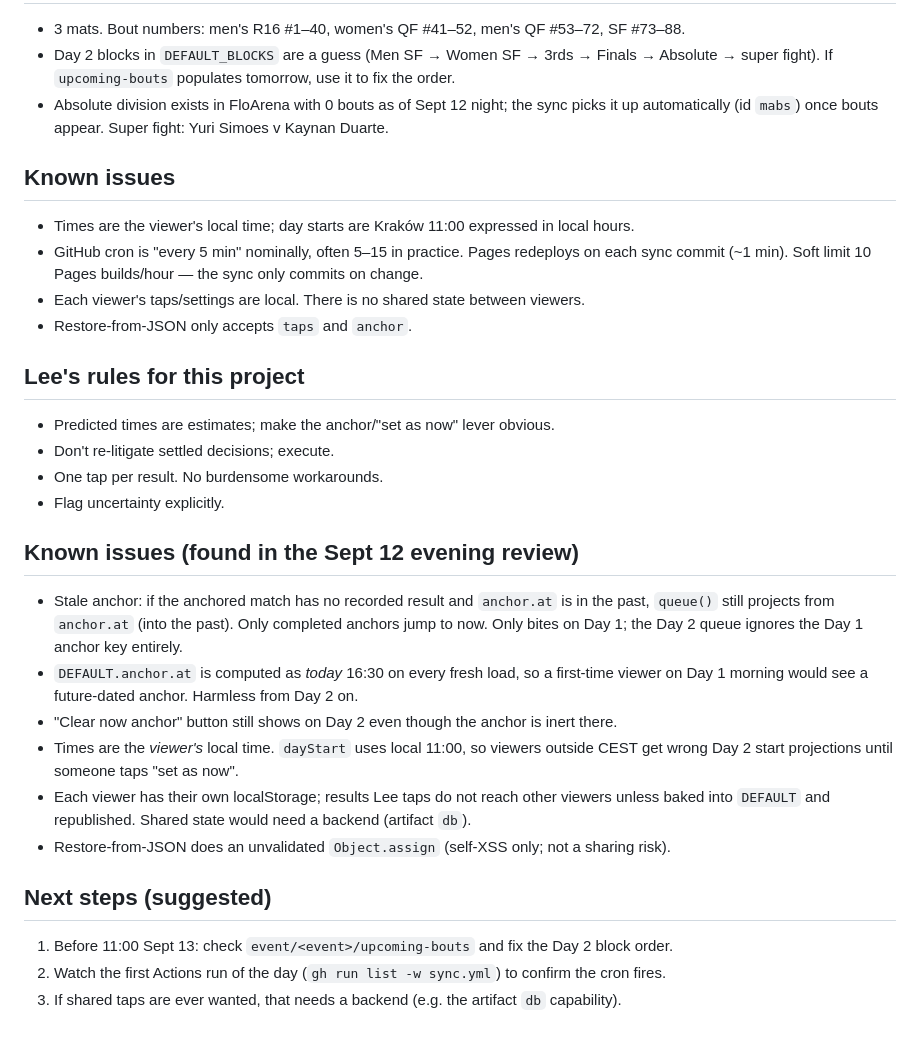
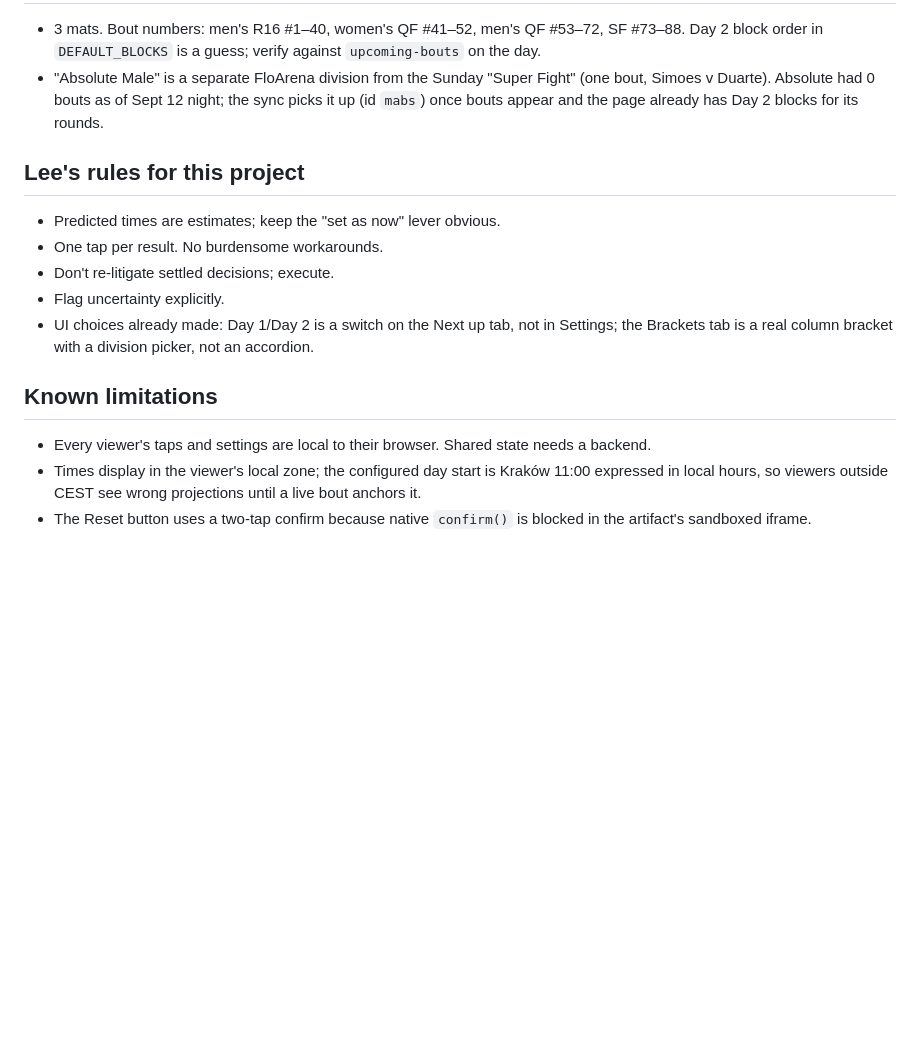
Before and after one commit to losojos27/bjj-tournament-tracker, a Markdown page: CLAUDE.md, the part around one of its changes. GitHub-like rendering; blank space fills up the shorter version.

Commit message:
Rewrite CLAUDE.md for the live-feed architecture
Co-Authored-By: Claude Fable 5.1 <noreply@anthropic.com>
Claude-Session: https://claude.ai/code/session_01UhjtbAf2KYi6BSueT6TCfT

```diff
--- a/CLAUDE.md
+++ b/CLAUDE.md
@@ -50,36 +88,22 @@ while Lee was in the arena; moved here Sept 12 evening so it can be hosted and i
 - 3 mats. Bout numbers: men's R16 #1–40, women's QF #41–52, men's QF #53–72, SF #73–88.
-- Day 2 blocks in `DEFAULT_BLOCKS` are a guess (Men SF → Women SF → 3rds → Finals → Absolute →
-  super fight). If `upcoming-bouts` populates tomorrow, use it to fix the order.
-- Absolute division exists in FloArena with 0 bouts as of Sept 12 night; the sync picks it up
-  automatically (id `mabs`) once bouts appear. Super fight: Yuri Simoes v Kaynan Duarte.
-
-## Known issues
-- Times are the viewer's local time; day starts are Kraków 11:00 expressed in local hours.
-- GitHub cron is "every 5 min" nominally, often 5–15 in practice. Pages redeploys on each
-  sync commit (~1 min). Soft limit 10 Pages builds/hour — the sync only commits on change.
-- Each viewer's taps/settings are local. There is no shared state between viewers.
-- Restore-from-JSON only accepts `taps` and `anchor`.
+  Day 2 block order in `DEFAULT_BLOCKS` is a guess; verify against `upcoming-bouts` on the day.
+- "Absolute Male" is a separate FloArena division from the Sunday "Super Fight" (one bout,
+  Simoes v Duarte). Absolute had 0 bouts as of Sept 12 night; the sync picks it up (id `mabs`)
+  once bouts appear and the page already has Day 2 blocks for its rounds.
 
 ## Lee's rules for this project
-- Predicted times are estimates; make the anchor/"set as now" lever obvious.
+
+- Predicted times are estimates; keep the "set as now" lever obvious.
+- One tap per result. No burdensome workarounds.
 - Don't re-litigate settled decisions; execute.
-- One tap per result. No burdensome workarounds.
 - Flag uncertainty explicitly.
+- UI choices already made: Day 1/Day 2 is a switch on the Next up tab, not in Settings; the
+  Brackets tab is a real column bracket with a division picker, not an accordion.
 
-## Known issues (found in the Sept 12 evening review)
-- Stale anchor: if the anchored match has no recorded result and `anchor.at` is in the past,
-  `queue()` still projects from `anchor.at` (into the past). Only completed anchors jump to now.
-  Only bites on Day 1; the Day 2 queue ignores the Day 1 anchor key entirely.
-- `DEFAULT.anchor.at` is computed as *today* 16:30 on every fresh load, so a first-time viewer
-  on Day 1 morning would see a future-dated anchor. Harmless from Day 2 on.
-- "Clear now anchor" button still shows on Day 2 even though the anchor is inert there.
-- Times are the *viewer's* local time. `dayStart` uses local 11:00, so viewers outside CEST
-  get wrong Day 2 start projections until someone taps "set as now".
-- Each viewer has their own localStorage; results Lee taps do not reach other viewers unless
-  baked into `DEFAULT` and republished. Shared state would need a backend (artifact `db`).
-- Restore-from-JSON does an unvalidated `Object.assign` (self-XSS only; not a sharing risk).
+## Known limitations
 
-## Next steps (suggested)
-1. Before 11:00 Sept 13: check `event/<event>/upcoming-bouts` and fix the Day 2 block order.
-2. Watch the first Actions run of the day (`gh run list -w sync.yml`) to confirm the cron fires.
-3. If shared taps are ever wanted, that needs a backend (e.g. the artifact `db` capability).
+- Every viewer's taps and settings are local to their browser. Shared state needs a backend.
+- Times display in the viewer's local zone; the configured day start is Kraków 11:00 expressed
+  in local hours, so viewers outside CEST see wrong projections until a live bout anchors it.
+- The Reset button uses a two-tap confirm because native `confirm()` is blocked in the
+  artifact's sandboxed iframe.
```
Also changed, not shown: other parts of CLAUDE.md (+82 -44 lines).
